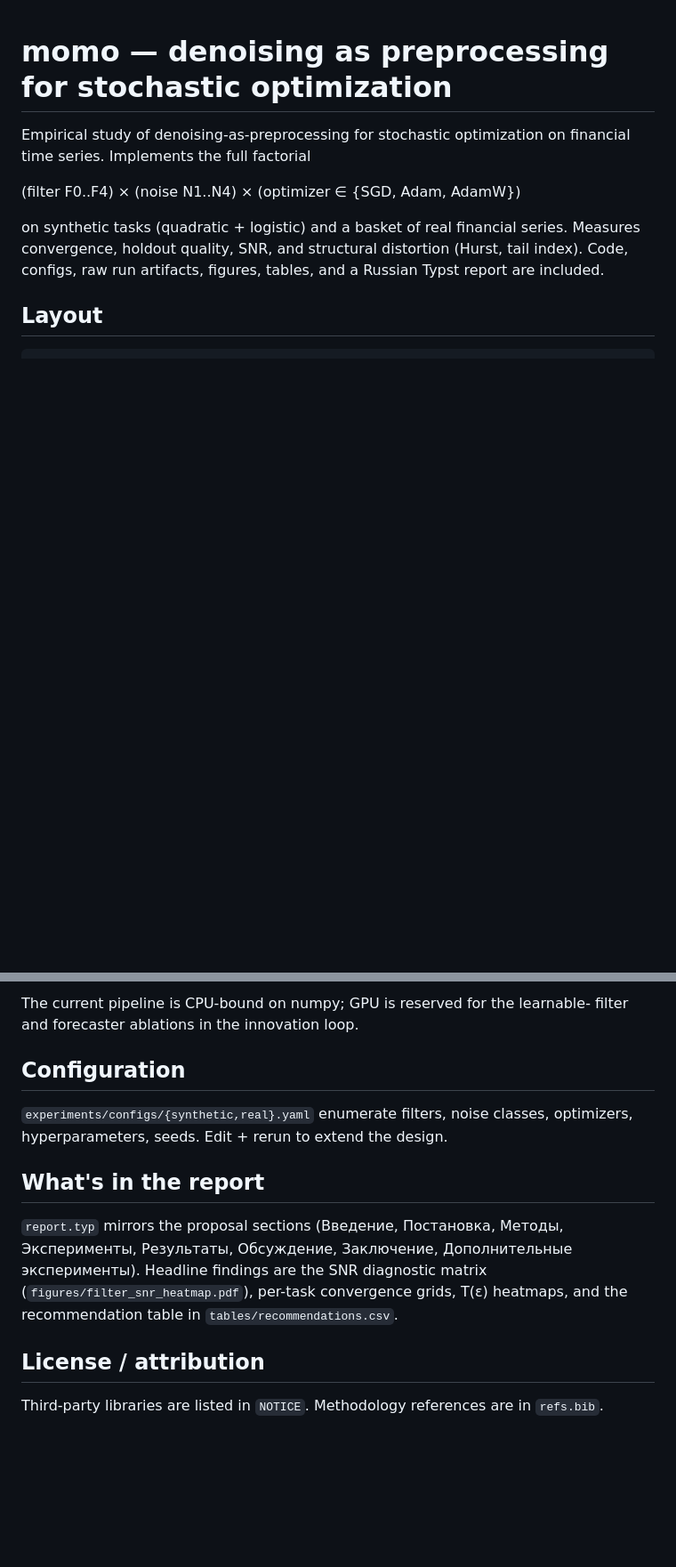
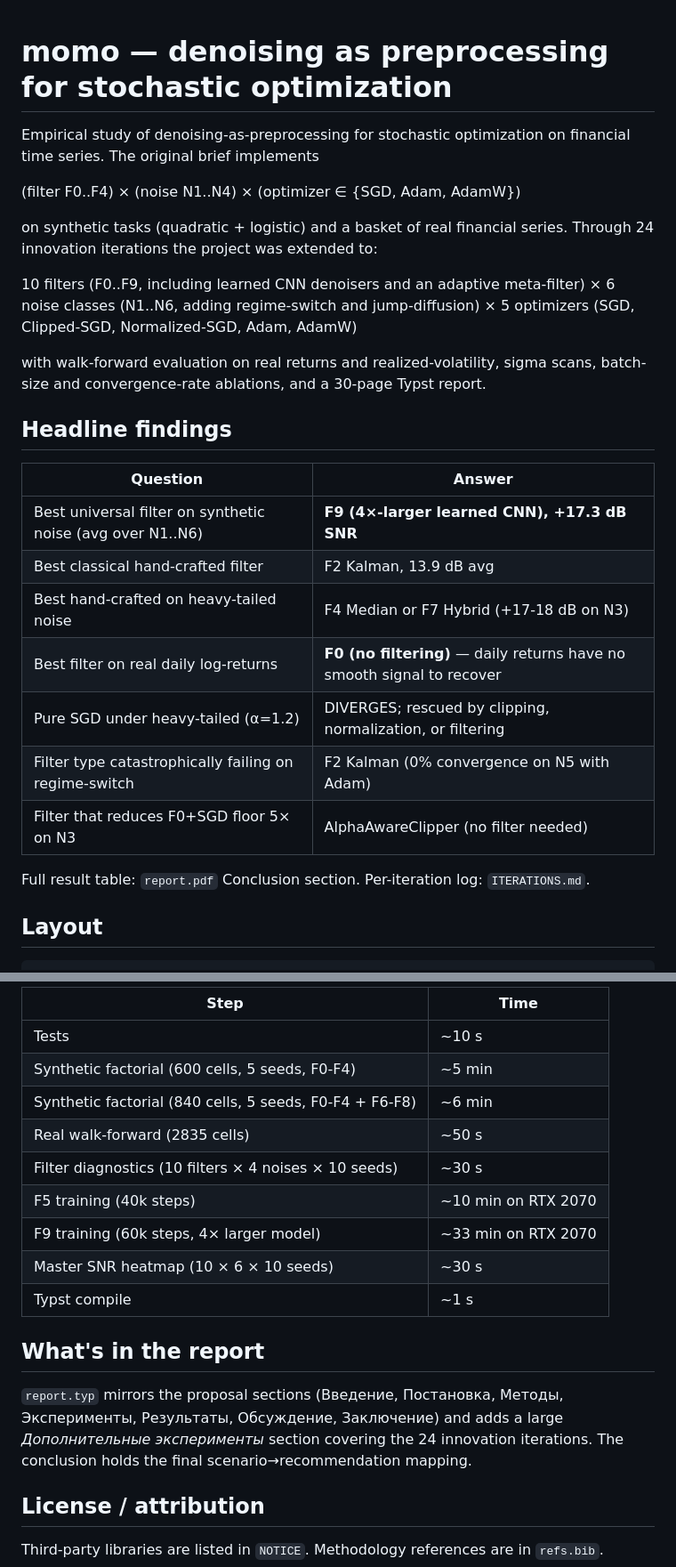
Before and after one commit to Poogee/momo_proj, a Markdown page: README.md, 2 parts joined by grey strips. Shown at 89% size. Rendered like a GitHub page; blank space fills up the shorter version.

```diff
--- a/README.md
+++ b/README.md
@@ -1,14 +1,34 @@
 # momo — denoising as preprocessing for stochastic optimization
 
 Empirical study of denoising-as-preprocessing for stochastic optimization on
-financial time series. Implements the full factorial
+financial time series. The original brief implements
 
   (filter F0..F4) × (noise N1..N4) × (optimizer ∈ {SGD, Adam, AdamW})
 
 on synthetic tasks (quadratic + logistic) and a basket of real financial
-series. Measures convergence, holdout quality, SNR, and structural distortion
-(Hurst, tail index). Code, configs, raw run artifacts, figures, tables, and a
-Russian Typst report are included.
+series. Through 24 innovation iterations the project was extended to:
+
+  10 filters (F0..F9, including learned CNN denoisers and an adaptive meta-filter)
+  × 6 noise classes (N1..N6, adding regime-switch and jump-diffusion)
+  × 5 optimizers (SGD, Clipped-SGD, Normalized-SGD, Adam, AdamW)
+
+with walk-forward evaluation on real returns and realized-volatility, sigma
+scans, batch-size and convergence-rate ablations, and a 30-page Typst report.
+
+## Headline findings
+
+| Question | Answer |
+|---|---|
+| Best universal filter on synthetic noise (avg over N1..N6) | **F9 (4×-larger learned CNN), +17.3 dB SNR** |
+| Best classical hand-crafted filter | F2 Kalman, 13.9 dB avg |
+| Best hand-crafted on heavy-tailed noise | F4 Median or F7 Hybrid (+17-18 dB on N3) |
+| Best filter on real daily log-returns | **F0 (no filtering)** — daily returns have no smooth signal to recover |
+| Pure SGD under heavy-tailed (α=1.2) | DIVERGES; rescued by clipping, normalization, or filtering |
+| Filter type catastrophically failing on regime-switch | F2 Kalman (0% convergence on N5 with Adam) |
+| Filter that reduces F0+SGD floor 5× on N3 | AlphaAwareClipper (no filter needed) |
+
+Full result table: `report.pdf` Conclusion section. Per-iteration log:
+`ITERATIONS.md`.
 
 ## Layout
 
@@ -68,19 +127,22 @@ Designed for a single workstation. Reference run on RTX 2070 SUPER + Ryzen 7
 
-The current pipeline is CPU-bound on numpy; GPU is reserved for the learnable-
-filter and forecaster ablations in the innovation loop.
-
-## Configuration
-
-`experiments/configs/{synthetic,real}.yaml` enumerate filters, noise classes,
-optimizers, hyperparameters, seeds. Edit + rerun to extend the design.
+| Step | Time |
+|---|---|
+| Tests | ~10 s |
+| Synthetic factorial (600 cells, 5 seeds, F0-F4) | ~5 min |
+| Synthetic factorial (840 cells, 5 seeds, F0-F4 + F6-F8) | ~6 min |
+| Real walk-forward (2835 cells) | ~50 s |
+| Filter diagnostics (10 filters × 4 noises × 10 seeds) | ~30 s |
+| F5 training (40k steps) | ~10 min on RTX 2070 |
+| F9 training (60k steps, 4× larger model) | ~33 min on RTX 2070 |
+| Master SNR heatmap (10 × 6 × 10 seeds) | ~30 s |
+| Typst compile | ~1 s |
 
 ## What's in the report
 
 `report.typ` mirrors the proposal sections (Введение, Постановка, Методы,
-Эксперименты, Результаты, Обсуждение, Заключение, Дополнительные
-эксперименты). Headline findings are the SNR diagnostic matrix
-(`figures/filter_snr_heatmap.pdf`), per-task convergence grids, T(ε) heatmaps,
-and the recommendation table in `tables/recommendations.csv`.
+Эксперименты, Результаты, Обсуждение, Заключение) and adds a large
+*Дополнительные эксперименты* section covering the 24 innovation iterations.
+The conclusion holds the final scenario→recommendation mapping.
 
 ## License / attribution
 
```
Also changed, not shown: other parts of README.md (+68 -29 lines).
